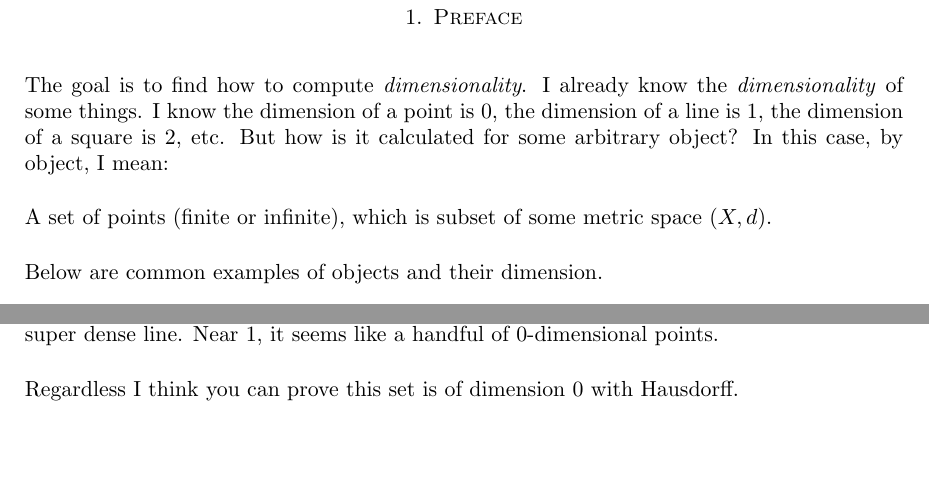
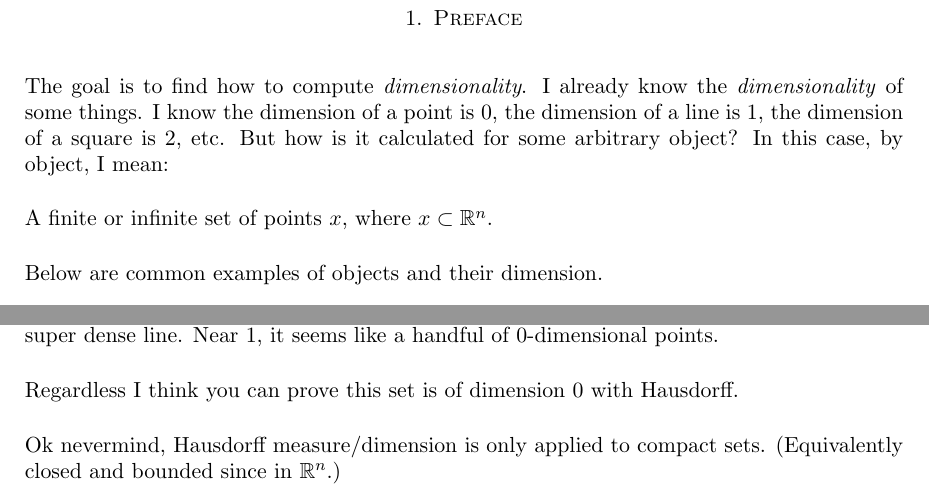
Before and after one commit to Max-7777/DRP-spring-2025-measures-curves-fractals, a LaTeX document (drp2025fractals.tex): two parts of pages 2 and 3 of 10, joined at a grey line, cut so that both start at the same text, the shorter picture padded with empty space. Compiled offline with pdfLaTeX.

Commit message:
Add files via upload

```diff
--- a/drp2025fractals.tex
+++ b/drp2025fractals.tex
@@ -30,7 +30,7 @@ Maxwell Seay and Aaron Huntley\\
 
 \section{Preface}
 The goal is to find how to compute \textit{dimensionality}. I already know the \textit{dimensionality} of some things. I know the dimension of a point is 0, the dimension of a line is 1, the dimension of a square is 2, etc. But how is it calculated for some arbitrary object? In this case, by object, I mean:
-\\[0.2in]A set of points (finite or infinite), which is subset of some metric space $(X,d)$.
+\\[0.2in]A finite or infinite set of points $x$, where $x \subset \R^n$.
 \\[0.2in]Below are common examples of objects and their dimension.
 \begin{example}[Point]
 	A point is a single element of a metric space $X$. For example, any single number is a point in the metric space $\R$ (the real number line.)
@@ -62,6 +62,7 @@ The goal is to find how to compute \textit{dimensionality}. I already know the \
 \begin{example}[The set $\{\sfrac{1}{n} : n \in \N \}$]
 	This set is an infinite set of points which lies on the interval $[0,1]$. It's more dense closer to 0 and less dense closer to 1. Near 0, it seems like a super dense line. Near 1, it seems like a handful of 0-dimensional points.
 	\\[0.2in]Regardless I think you can prove this set is of dimension 0 with Hausdorff.
+	\\[0.2in]Ok nevermind, Hausdorff measure/dimension is only applied to compact sets. (Equivalently closed and bounded since in $\R^n$.)
 \end{example}
 \newpage
 \section{Notion of Dimension: Minkowski–Bouligand or box-counting dimension}
```
Also changed, not shown: drp2025fractals.pdf.
